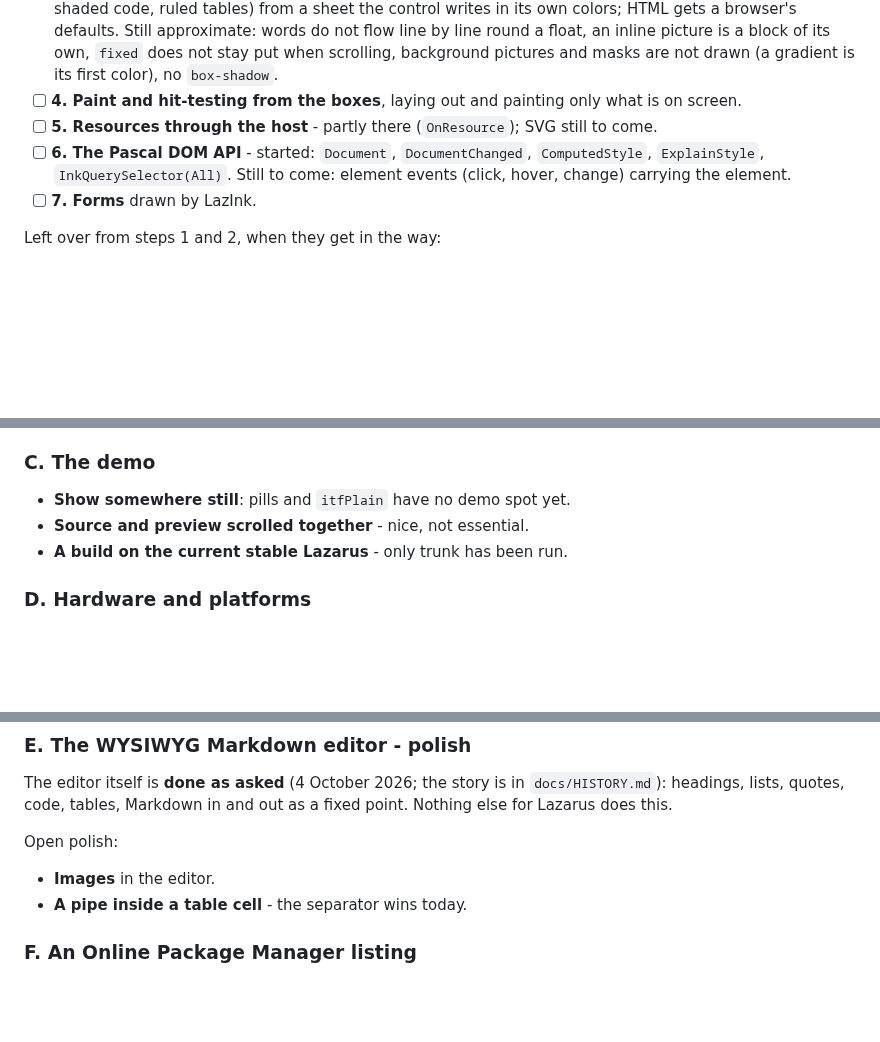
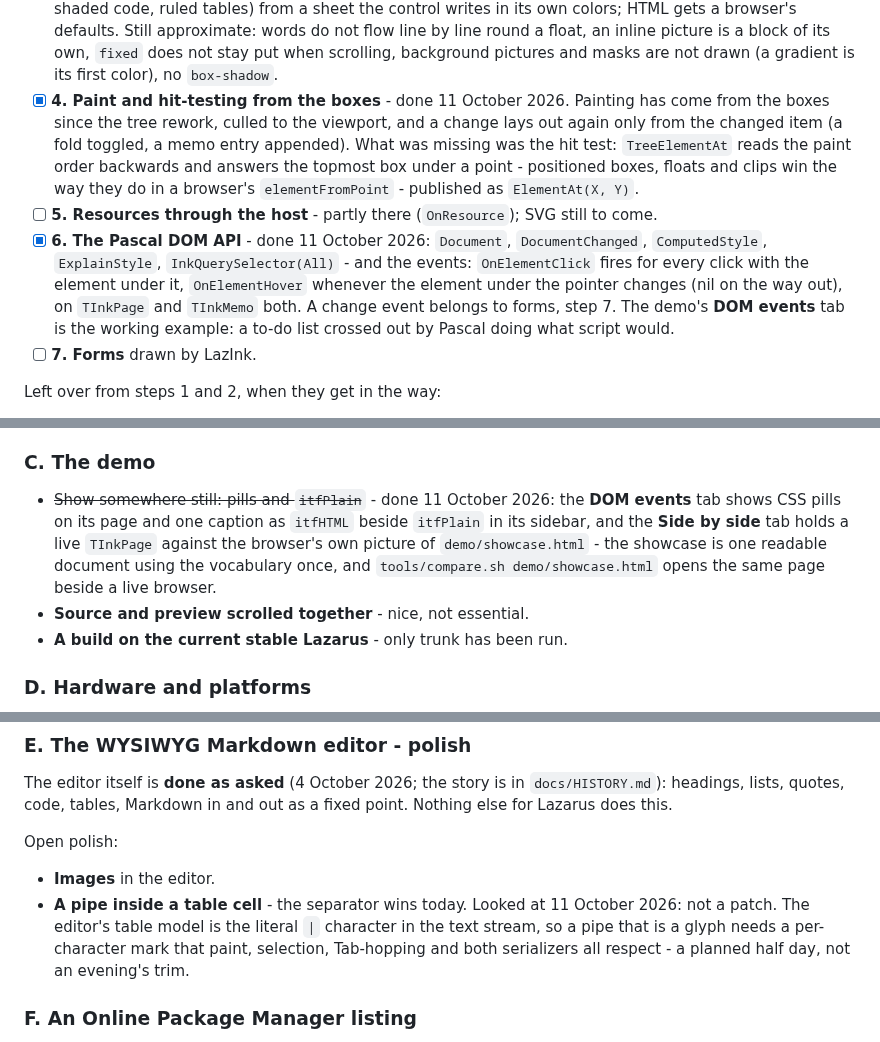
Before and after one commit to TonyStone31/LazInk, a Markdown page: ROADMAP.md, 3 parts joined by grey strips. GitHub-like rendering; blank space fills up the shorter version.

```diff
--- a/ROADMAP.md
+++ b/ROADMAP.md
@@ -153,13 +153,24 @@ The direction in section 1, step by step:
   line round a float, an inline picture is a block of its own, `fixed`
   does not stay put when scrolling, background pictures and masks are not
   drawn (a gradient is its first color), no `box-shadow`.
-* [ ] **4. Paint and hit-testing from the boxes**, laying out and painting
-  only what is on screen.
+* [x] **4. Paint and hit-testing from the boxes** - done 11 October 2026.
+  Painting has come from the boxes since the tree rework, culled to the
+  viewport, and a change lays out again only from the changed item (a
+  fold toggled, a memo entry appended).  What was missing was the hit
+  test: `TreeElementAt` reads the paint order backwards and answers the
+  topmost box under a point - positioned boxes, floats and clips win the
+  way they do in a browser's `elementFromPoint` - published as
+  `ElementAt(X, Y)`.
 * [ ] **5. Resources through the host** - partly there (`OnResource`);
   SVG still to come.
-* [ ] **6. The Pascal DOM API** - started: `Document`, `DocumentChanged`,
-  `ComputedStyle`, `ExplainStyle`, `InkQuerySelector(All)`.  Still to
-  come: element events (click, hover, change) carrying the element.
+* [x] **6. The Pascal DOM API** - done 11 October 2026: `Document`,
+  `DocumentChanged`, `ComputedStyle`, `ExplainStyle`,
+  `InkQuerySelector(All)` - and the events: `OnElementClick` fires for
+  every click with the element under it, `OnElementHover` whenever the
+  element under the pointer changes (nil on the way out), on `TInkPage`
+  and `TInkMemo` both.  A change event belongs to forms, step 7.  The
+  demo's **DOM events** tab is the working example: a to-do list crossed
+  out by Pascal doing what script would.
 * [ ] **7. Forms** drawn by LazInk.
 
 Left over from steps 1 and 2, when they get in the way:
@@ -205,7 +216,13 @@ Sketch's next window finds.
 
 ### C. The demo
 
-* **Show somewhere still**: pills and `itfPlain` have no demo spot yet.
+* ~~Show somewhere still: pills and `itfPlain`~~ - done 11 October 2026:
+  the **DOM events** tab shows CSS pills on its page and one caption as
+  `itfHTML` beside `itfPlain` in its sidebar, and the **Side by side**
+  tab holds a live `TInkPage` against the browser's own picture of
+  `demo/showcase.html` - the showcase is one readable document using the
+  vocabulary once, and `tools/compare.sh demo/showcase.html` opens the
+  same page beside a live browser.
 * **Source and preview scrolled together** - nice, not essential.
 * **A build on the current stable Lazarus** - only trunk has been run.
 
@@ -226,7 +243,11 @@ out as a fixed point.  Nothing else for Lazarus does this.
 Open polish:
 
 * **Images** in the editor.
-* **A pipe inside a table cell** - the separator wins today.
+* **A pipe inside a table cell** - the separator wins today.  Looked at
+  11 October 2026: not a patch.  The editor's table model is the literal
+  `|` character in the text stream, so a pipe that is a glyph needs a
+  per-character mark that paint, selection, Tab-hopping and both
+  serializers all respect - a planned half day, not an evening's trim.
 
 ### F. An Online Package Manager listing
 
```
Also changed, not shown: docs/GUIDE.md (+33 -1 lines), demo/showcase-browser.png (added), images/demo-compare.png (added), images/demo-dom.png (added), 4 other files.
